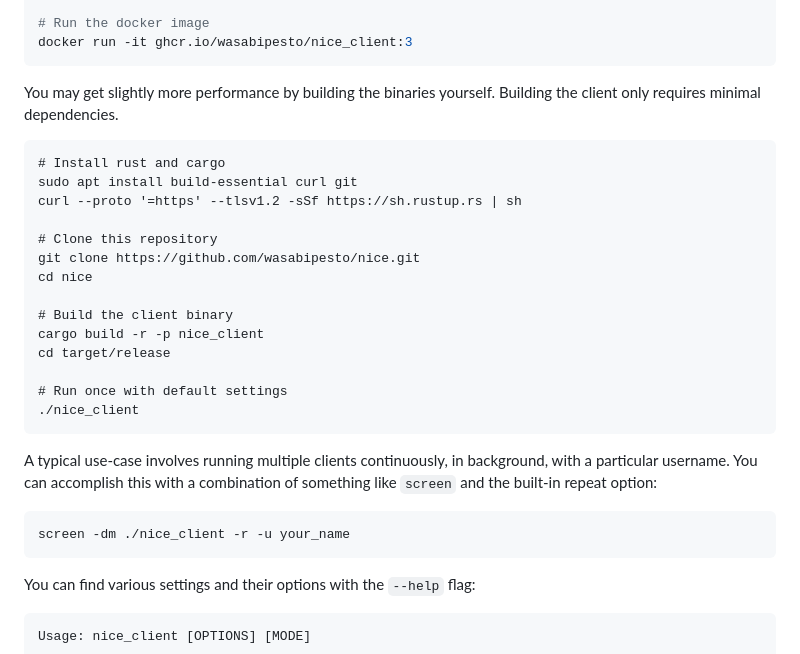
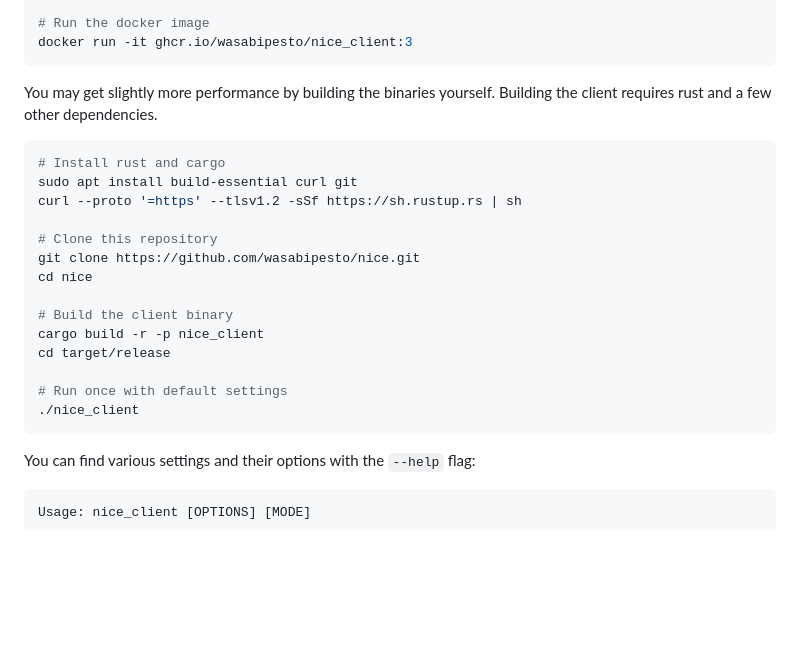
Before and after one commit to wasabipesto/nice, a Markdown page: README.md, the part around the change. GitHub-like rendering; blank space fills up the shorter version.

Commit message:
remove screen suggestion from readme

````diff
--- a/README.md
+++ b/README.md
@@ -22,9 +22,9 @@ If you want to go even faster, you can run the [native binaries from the latest
 docker run -it ghcr.io/wasabipesto/nice_client:3
 ```
 
-You may get slightly more performance by building the binaries yourself. Building the client only requires minimal dependencies.
+You may get slightly more performance by building the binaries yourself. Building the client requires rust and a few other dependencies.
 
-```
+```sh
 # Install rust and cargo
 sudo apt install build-essential curl git
 curl --proto '=https' --tlsv1.2 -sSf https://sh.rustup.rs | sh
@@ -39,12 +39,6 @@ cd target/release
 
 # Run once with default settings
 ./nice_client
-```
-
-A typical use-case involves running multiple clients continuously, in background, with a particular username. You can accomplish this with a combination of something like `screen` and the built-in repeat option:
-
-```
-screen -dm ./nice_client -r -u your_name
 ```
 
 You can find various settings and their options with the `--help` flag:
````
